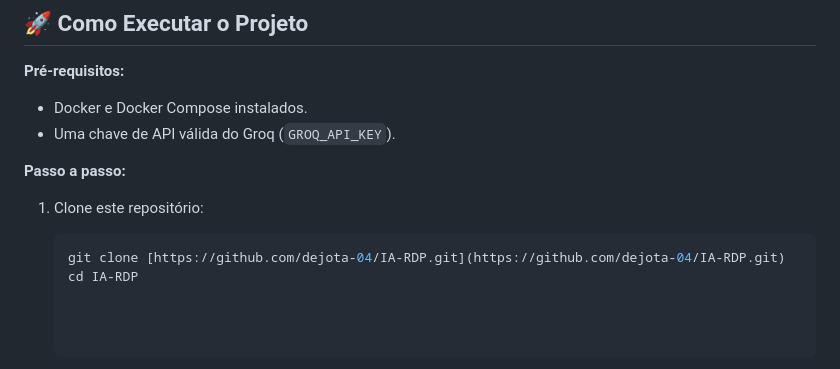
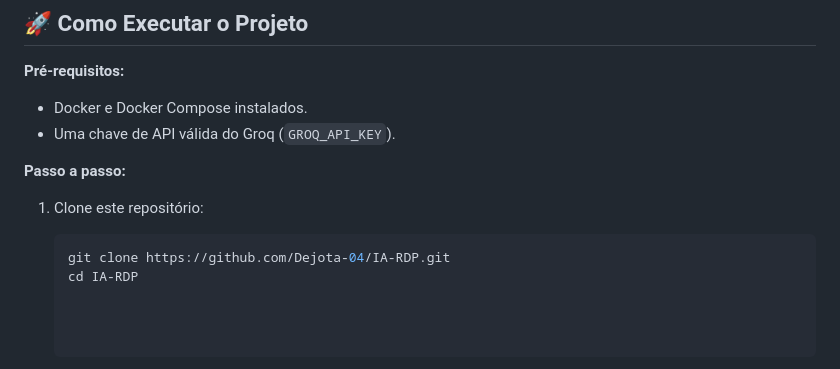
Before and after one commit to Dejota-04/IA-RDP, a Markdown page: README.md, the part around the change. Rendered like a GitHub page.

````diff
--- a/README.md
+++ b/README.md
@@ -37,7 +37,7 @@ A aplicação foi isolada em um container Docker, garantindo paridade entre dese
 **Passo a passo:**
 1. Clone este repositório:
    ```bash
-   git clone [https://github.com/dejota-04/IA-RDP.git](https://github.com/dejota-04/IA-RDP.git)
+   git clone https://github.com/Dejota-04/IA-RDP.git
    cd IA-RDP
 
 
````
